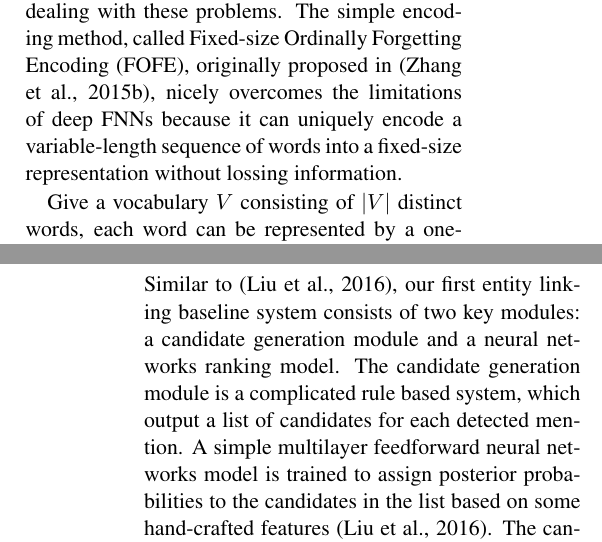
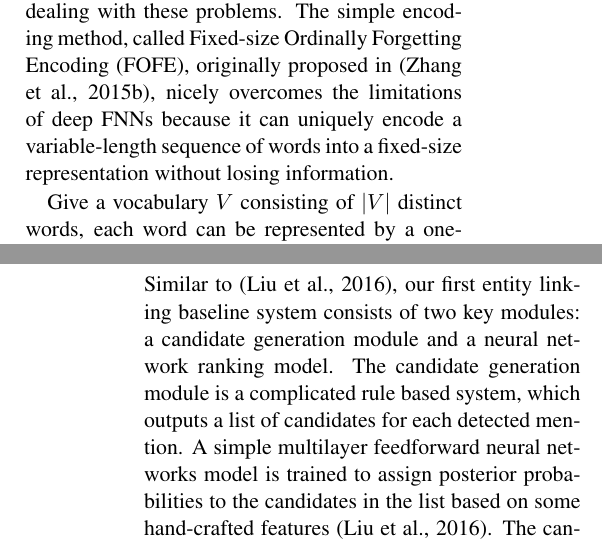
Before and after one commit to xmb-cipher/kbp2017report, a LaTeX paper (YorkRNM.tex): two parts of the columns of pages 1 and 4 of 8, joined at a grey line, cut so that both start at the same text. Compiled offline with pdfLaTeX.

Commit message:
quick review and typo found

```diff
--- a/YorkRNM.tex
+++ b/YorkRNM.tex
@@ -102,7 +102,7 @@ Because most NLP problems involves variable-length sequences of words,
 RNNs/LSTMs are more popular than regular feedforward NNs in dealing with these problems.
 The simple encoding method, called Fixed-size Ordinally Forgetting Encoding (FOFE),
 originally proposed in \cite{zhang2015fixed}, nicely overcomes the limitations of deep FNNs because it
-can uniquely encode a variable-length sequence of words into a fixed-size representation without lossing information.
+can uniquely encode a variable-length sequence of words into a fixed-size representation without losing information.
 
 Give a vocabulary $V$ consisting of $|V|$ distinct words, each word can be represented by a one-hot vector.
 FOFE mimics bag-of-words (BOW) but incorporates a forgetting factor to capture positional information.
@@ -180,7 +180,7 @@ knowledge base, namely Freebase in this task. For all mentions that do not match
 
 \subsection{Entity Linking Baselines}
 
-Similar to \cite{kbp2016iflytek}, our first entity linking baseline system consists of two key modules: a candidate generation module and a neural networks ranking model. The candidate generation module is a complicated rule based system, which output a list of candidates for each detected mention. A simple multilayer feedforward neural networks model is trained to assign posterior probabilities to the candidates in the list based on some hand-crafted features \cite{kbp2016iflytek}. The candidate with the highest probability is chosen as the final linking result.
+Similar to \cite{kbp2016iflytek}, our first entity linking baseline system consists of two key modules: a candidate generation module and a neural network ranking model. The candidate generation module is a complicated rule based system, which outputs a list of candidates for each detected mention. A simple multilayer feedforward neural networks model is trained to assign posterior probabilities to the candidates in the list based on some hand-crafted features \cite{kbp2016iflytek}. The candidate with the highest probability is chosen as the final linking result.
 
 Our second linking system simply relies only on the detected mentions from a document. For each detected mention in a document, the multiple queries are sent to two online knowledge sources \footnote{\url{www.google.com} and \url{www.wikipedia.org}} using each underlying detected mention as well as some combinations with its neighbouring entities. The top 5 search results are recorded if they match an mid in Freebase. The final linking ID is determined based on a weighted voting from the all matched results.
 
```
Also changed, not shown: YorkRNM.tex (4 more changed lines).
